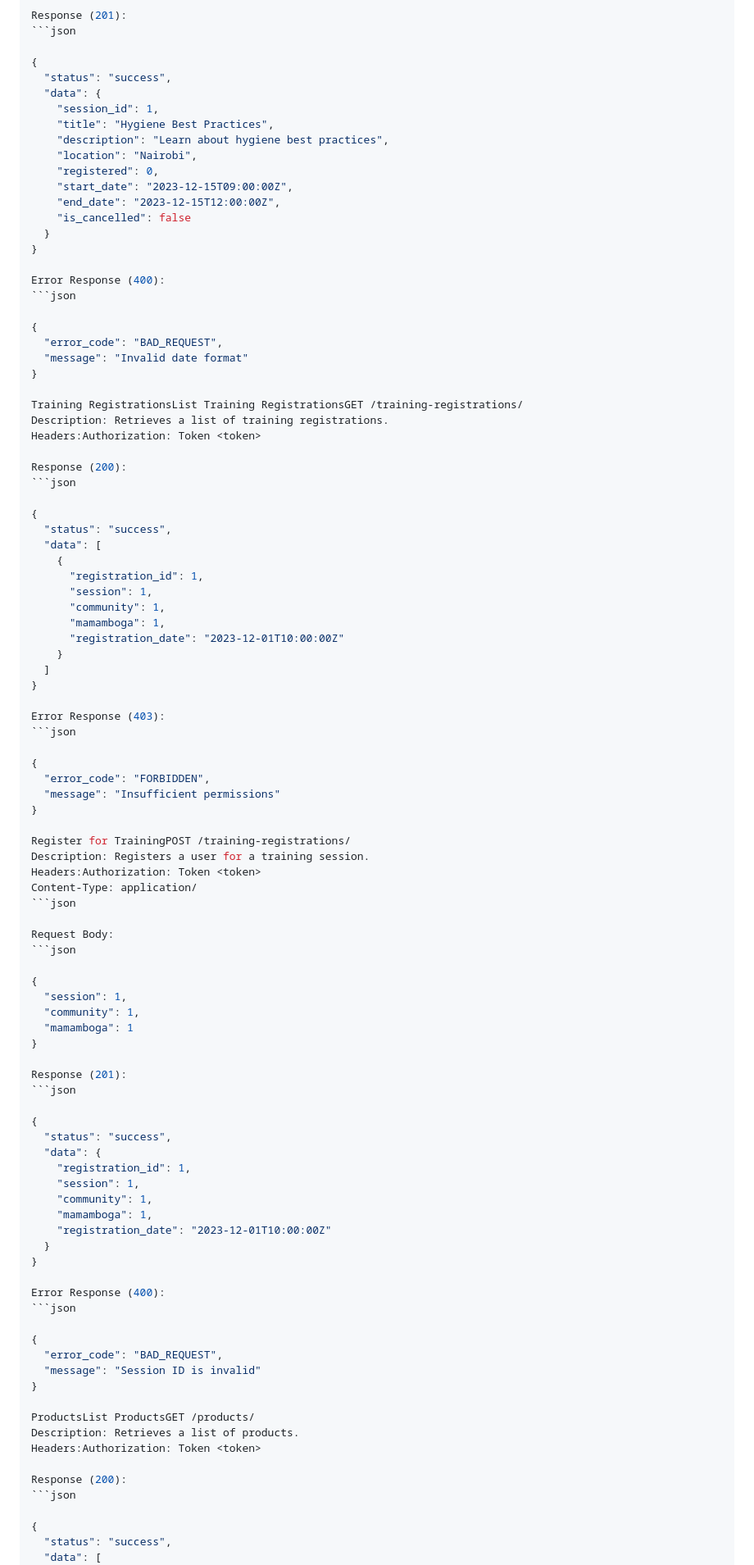
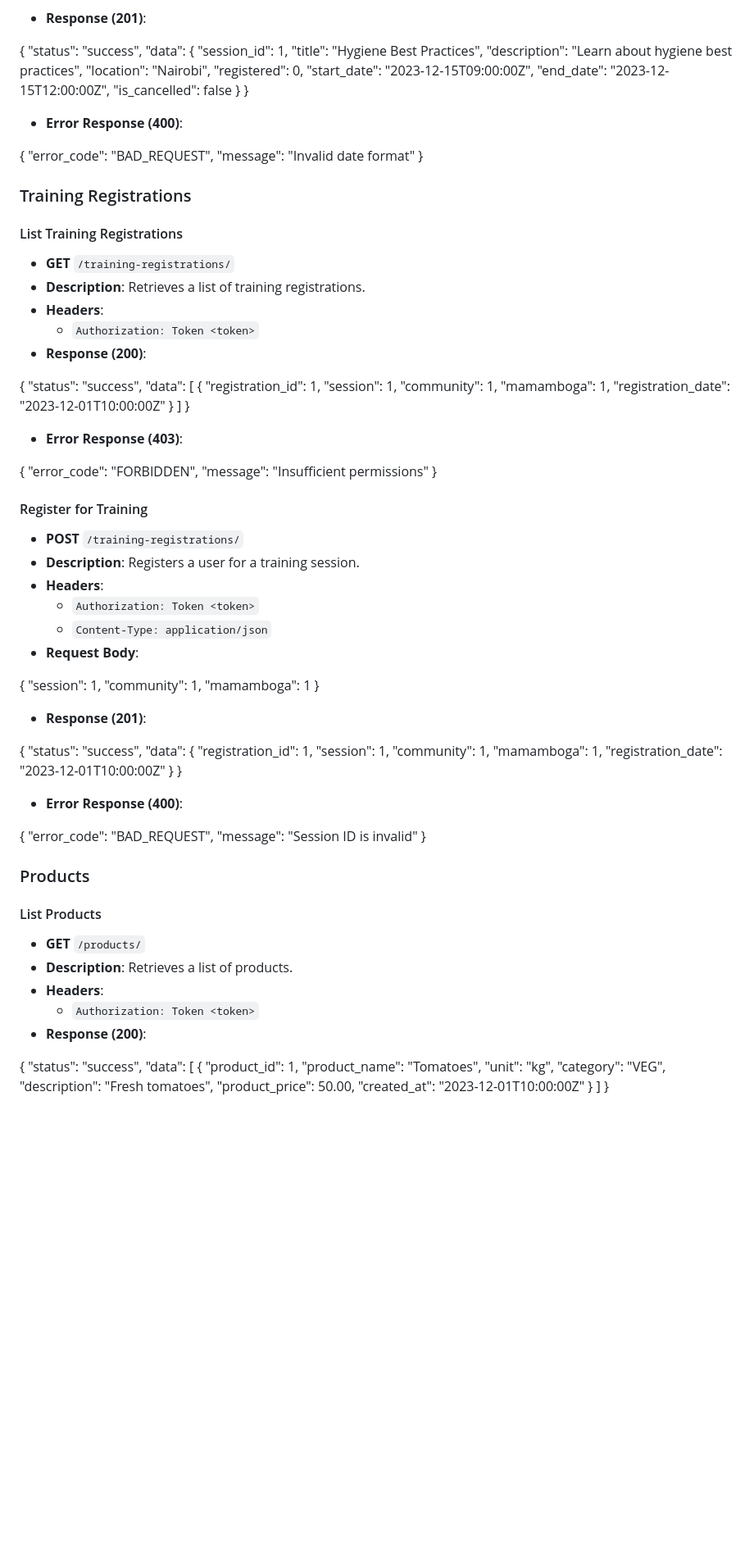
Before and after one commit to meronteklehaymanotgebru/tujijenge-documentation, a Markdown page: docs/technical/api-reference.md, the part around the change printed below. Shown: that part at 82% size. Rendered like a GitHub page; blank space fills up the shorter version.

````diff
--- a/docs/technical/api-reference.md
+++ b/docs/technical/api-reference.md
@@ -521,8 +507,7 @@ Request Body:
   "end_date": "2023-12-15T12:00:00Z"
 }
 
-Response (201):
-```json
+- **Response (201)**:
 
 {
   "status": "success",
@@ -538,20 +523,21 @@ Response (201):
   }
 }
 
-Error Response (400):
-```json
+- **Error Response (400)**:
 
 {
   "error_code": "BAD_REQUEST",
   "message": "Invalid date format"
 }
 
-Training RegistrationsList Training RegistrationsGET /training-registrations/
-Description: Retrieves a list of training registrations.
-Headers:Authorization: Token <token>
+### Training Registrations
 
-Response (200):
-```json
+#### List Training Registrations
+- **GET** `/training-registrations/`
+- **Description**: Retrieves a list of training registrations.
+- **Headers**:
+  - `Authorization: Token <token>`
+- **Response (200)**:
 
 {
   "status": "success",
@@ -566,22 +552,20 @@ Response (200):
   ]
 }
 
-Error Response (403):
-```json
+- **Error Response (403)**:
 
 {
   "error_code": "FORBIDDEN",
   "message": "Insufficient permissions"
 }
 
-Register for TrainingPOST /training-registrations/
-Description: Registers a user for a training session.
-Headers:Authorization: Token <token>
-Content-Type: application/
-```json
-
-Request Body:
-```json
+#### Register for Training
+- **POST** `/training-registrations/`
+- **Description**: Registers a user for a training session.
+- **Headers**:
+  - `Authorization: Token <token>`
+  - `Content-Type: application/json`
+- **Request Body**:
 
 {
   "session": 1,
@@ -589,8 +573,7 @@ Request Body:
   "mamamboga": 1
 }
 
-Response (201):
-```json
+- **Response (201)**:
 
 {
   "status": "success",
@@ -603,20 +586,21 @@ Response (201):
   }
 }
 
-Error Response (400):
-```json
+- **Error Response (400)**:
 
 {
   "error_code": "BAD_REQUEST",
   "message": "Session ID is invalid"
 }
 
-ProductsList ProductsGET /products/
-Description: Retrieves a list of products.
-Headers:Authorization: Token <token>
+### Products
 
-Response (200):
-```json
+#### List Products
+- **GET** `/products/`
+- **Description**: Retrieves a list of products.
+- **Headers**:
+  - `Authorization: Token <token>`
+- **Response (200)**:
 
 {
   "status": "success",
````
Also changed, not shown: other parts of docs/technical/api-reference.md (+171 -189 lines).
